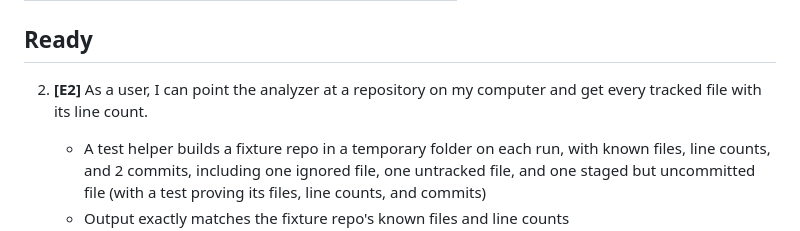
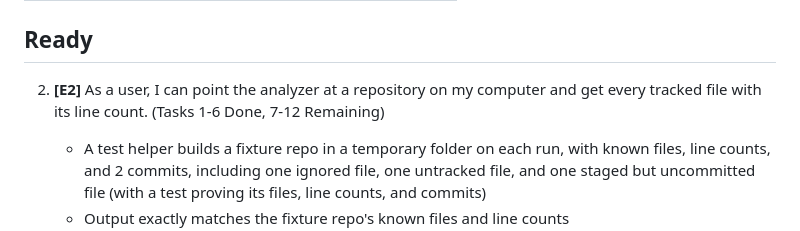
Before and after one commit to Pirateqeq/Codebase-City, a Markdown page: docs/backlog.md, the part around the change. Drawn GitHub-style.

```diff
--- a/docs/backlog.md
+++ b/docs/backlog.md
@@ -23,7 +23,7 @@ Everything that could go into Codebase City, ordered from most to least importan
 
 ## Ready
 
-2. **[E2]** As a user, I can point the analyzer at a repository on my computer and get every tracked file with its line count.
+2. **[E2]** As a user, I can point the analyzer at a repository on my computer and get every tracked file with its line count. (Tasks 1-6 Done, 7-12 Remaining)
    - A test helper builds a fixture repo in a temporary folder on each run, with known files, line counts, and 2 commits, including one ignored file, one untracked file, and one staged but uncommitted file (with a test proving its files, line counts, and commits)
    - Output exactly matches the fixture repo's known files and line counts
    - Only files in the latest commit are included; ignored, untracked, and staged but uncommitted files are left out
```
Also changed, not shown: docs/sprints/sprint-01.md (+23 -12 lines).
